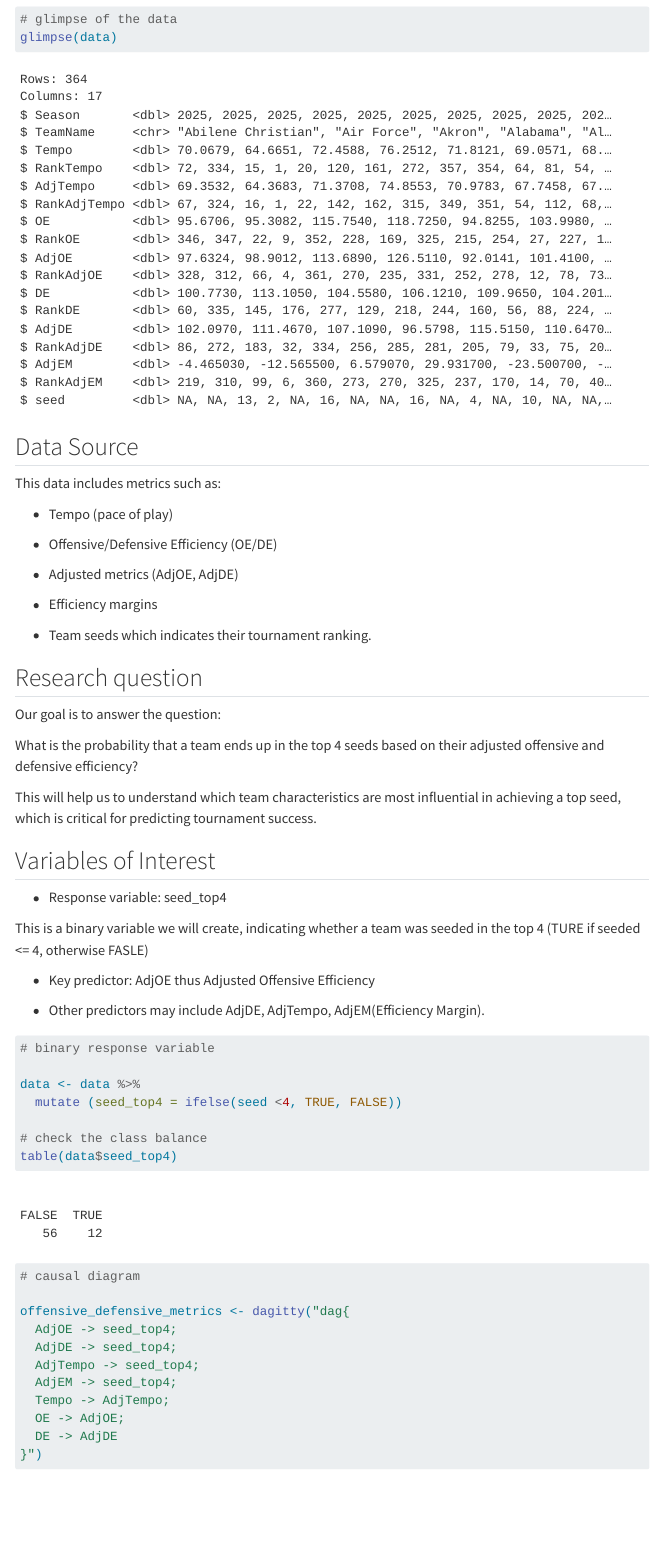
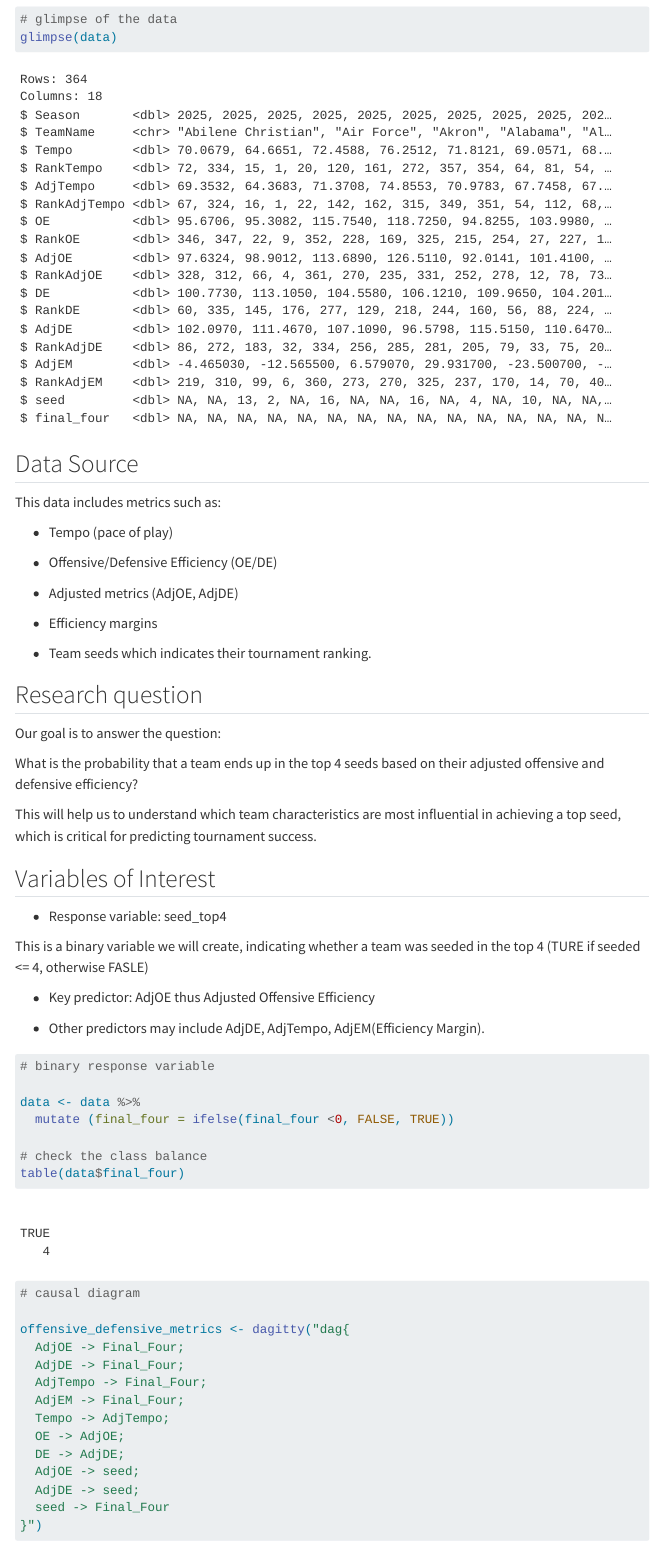
Before and after one commit to Alex-Barnard/College-Basketball-Bayes-Analysis, a Quarto document (College_Basketball_Data_Analysis.qmd): the page in a window 1100 px wide, from 80 px down. Rendered offline with R 4.5, knitr and Pandoc in place of Quarto, with nearby package versions; some code elsewhere in the file could not run offline; menus at the side of the page are left out.

Commit message:
updated for milestone for 4/11

````diff
--- a/College_Basketball_Data_Analysis.qmd
+++ b/College_Basketball_Data_Analysis.qmd
@@ -67,10 +67,10 @@ This is a binary variable we will create, indicating whether a team was seeded i
 # binary response variable
 
 data <- data %>%
-  mutate (seed_top4 = ifelse(seed <4, TRUE, FALSE))
+  mutate (final_four = ifelse(final_four <0, FALSE, TRUE))
 
 # check the class balance
-table(data$seed_top4)
+table(data$final_four)
 ```
 
 
@@ -78,13 +78,16 @@ table(data$seed_top4)
 # causal diagram
 
 offensive_defensive_metrics <- dagitty("dag{
-  AdjOE -> seed_top4;
-  AdjDE -> seed_top4;
-  AdjTempo -> seed_top4;
-  AdjEM -> seed_top4;
+  AdjOE -> Final_Four;
+  AdjDE -> Final_Four;
+  AdjTempo -> Final_Four;
+  AdjEM -> Final_Four;
   Tempo -> AdjTempo;
   OE -> AdjOE;
-  DE -> AdjDE
+  DE -> AdjDE;
+  AdjOE -> seed;
+  AdjDE -> seed;
+  seed -> Final_Four
 }")
 # plot it
 ggdag(offensive_defensive_metrics) +
--- a/summary25_pt.csv
+++ b/summary25_pt.csv
@@ -1,4 +1,4 @@
-"Season","TeamName","Tempo","RankTempo","AdjTempo","RankAdjTempo","OE","RankOE","AdjOE","RankAdjOE","DE","RankDE","AdjDE","RankAdjDE","AdjEM","RankAdjEM","seed"
+"Season","TeamName","Tempo","RankTempo","AdjTempo","RankAdjTempo","OE","RankOE","AdjOE","RankAdjOE","DE","RankDE","AdjDE","RankAdjDE","AdjEM","RankAdjEM","seed","final_four"
 2025,"Abilene Christian",70.0679,72,69.3532,67,95.6706,346,97.6324,328,100.773,60,102.097,86,-4.46503,219,""
 2025,"Air Force",64.6651,334,64.3683,324,95.3082,347,98.9012,312,113.105,335,111.467,272,-12.5655,310,""
 2025,"Akron",72.4588,15,71.3708,16,115.754,22,113.689,66,104.558,145,107.109,183,6.57907,99,"13"
@@ -15,7 +15,7 @@
 2025,"Arkansas Pine Bluff",72.5224,14,71.3491,17,96.803,338,95.0406,349,117.868,356,121.125,359,-26.084,363,""
 2025,"Arkansas St.",70.3458,56,69.7966,57,110.785,78,110.14,107,99.5262,33,102.209,89,7.93097,91,""
 2025,"Army",67.601,195,67.5504,157,102.986,252,99.8047,297,110.57,289,114.312,317,-14.5069,324,""
-2025,"Auburn",68.8568,135,67.5825,153,121.014,4,128.426,2,100.799,61,93.379,12,35.0475,4,"1"
+2025,"Auburn",68.8568,135,67.5825,153,121.014,4,128.426,2,100.799,61,93.379,12,35.0475,4,"1","1"
 2025,"Austin Peay",66.9383,236,66.0576,243,103.528,241,101.81,259,111.909,313,111.054,262,-9.24424,274,""
 2025,"Ball St.",68.2285,167,66.3567,225,107.122,155,103.418,233,109.461,261,112.756,303,-9.33769,275,""
 2025,"Baylor",65.4265,311,64.5156,319,113.197,46,120.812,16,104.882,152,99.6653,58,21.1465,29,"9"
@@ -72,7 +72,7 @@
 2025,"Detroit Mercy",67.5904,197,66.9497,197,96.1809,343,95.0677,347,111.536,306,112.084,280,-17.0163,337,""
 2025,"Drake",59.5278,364,58.8047,364,113.293,45,112.597,76,98.3466,22,98.4566,46,14.1399,58,"11"
 2025,"Drexel",63.9107,353,62.9428,355,106.776,162,103.929,223,103.597,105,105.98,154,-2.05026,187,""
-2025,"Duke",66.5794,256,65.7242,266,124.282,1,127.954,3,93.0646,3,89.7995,4,38.1544,1,"1"
+2025,"Duke",66.5794,256,65.7242,266,124.282,1,127.954,3,93.0646,3,89.7995,4,38.1544,1,"1","1"
 2025,"Duquesne",65.439,310,65.2138,289,103.751,233,106.095,191,103.151,99,103.251,101,2.84463,132,""
 2025,"East Carolina",67.3023,219,66.5839,214,107.942,137,106.849,173,107.566,213,107.944,203,-1.09498,176,""
 2025,"East Tennessee St.",65.5154,306,65.0354,296,109.524,106,106.763,176,103.198,101,104.866,133,1.89695,141,""
@@ -86,7 +86,7 @@
 2025,"Fairfield",66.4753,264,65.985,247,99.9799,312,98.1583,322,110.114,282,114.092,314,-15.9342,333,""
 2025,"Fairleigh Dickinson",68.5815,146,69.1141,72,101.241,290,98.2966,319,106.505,181,110.804,259,-12.5078,308,""
 2025,"FIU",69.2647,107,68.3143,114,96.2576,342,96.5736,338,104.013,118,104.104,120,-7.53061,254,""
-2025,"Florida",70.8342,44,69.5882,59,120.446,5,128.6,1,97.6802,20,92.4375,10,36.1627,2,"1"
+2025,"Florida",70.8342,44,69.5882,59,120.446,5,128.6,1,97.6802,20,92.4375,10,36.1627,2,"1","1"
 2025,"Florida A&M",68.4621,154,67.1168,189,100.75,299,101.522,269,111.09,298,115.227,329,-13.7049,317,""
 2025,"Florida Atlantic",69.5193,93,68.7239,93,110.875,77,112.323,82,108.289,234,107.875,202,4.4488,115,""
 2025,"Florida Gulf Coast",65.6524,305,65.1649,292,110.153,90,108.11,147,106.512,183,108.79,219,-0.679387,172,""
@@ -112,7 +112,7 @@
 2025,"High Point",67.1662,226,66.4109,222,121.342,2,118.451,25,104.975,153,109.147,227,9.30421,84,"13"
 2025,"Hofstra",64.3427,343,63.5905,348,98.5937,320,97.912,325,100.414,50,102.409,93,-4.49659,220,""
 2025,"Holy Cross",65.9258,292,65.9608,251,103.156,250,101.797,260,110.995,296,115.715,335,-13.918,320,""
-2025,"Houston",62.4183,360,61.4245,360,116.89,18,123.226,10,91.9137,1,87.7815,2,35.4443,3,"1"
+2025,"Houston",62.4183,360,61.4245,360,116.89,18,123.226,10,91.9137,1,87.7815,2,35.4443,3,"1","1"
 2025,"Houston Christian",64.8637,328,64.7486,312,99.6008,313,100.528,286,108.002,227,110.097,243,-9.56912,279,""
 2025,"Howard",70.8071,45,69.9398,51,105.851,181,103.652,229,113.077,334,116.86,346,-13.2078,312,""
 2025,"Idaho",66.7373,250,66.2332,230,107.921,139,107.261,164,114.722,343,116.722,344,-9.46135,276,""
````
Also changed, not shown: College_Basketball_Data_Analysis.qmd (2 more changed lines).
